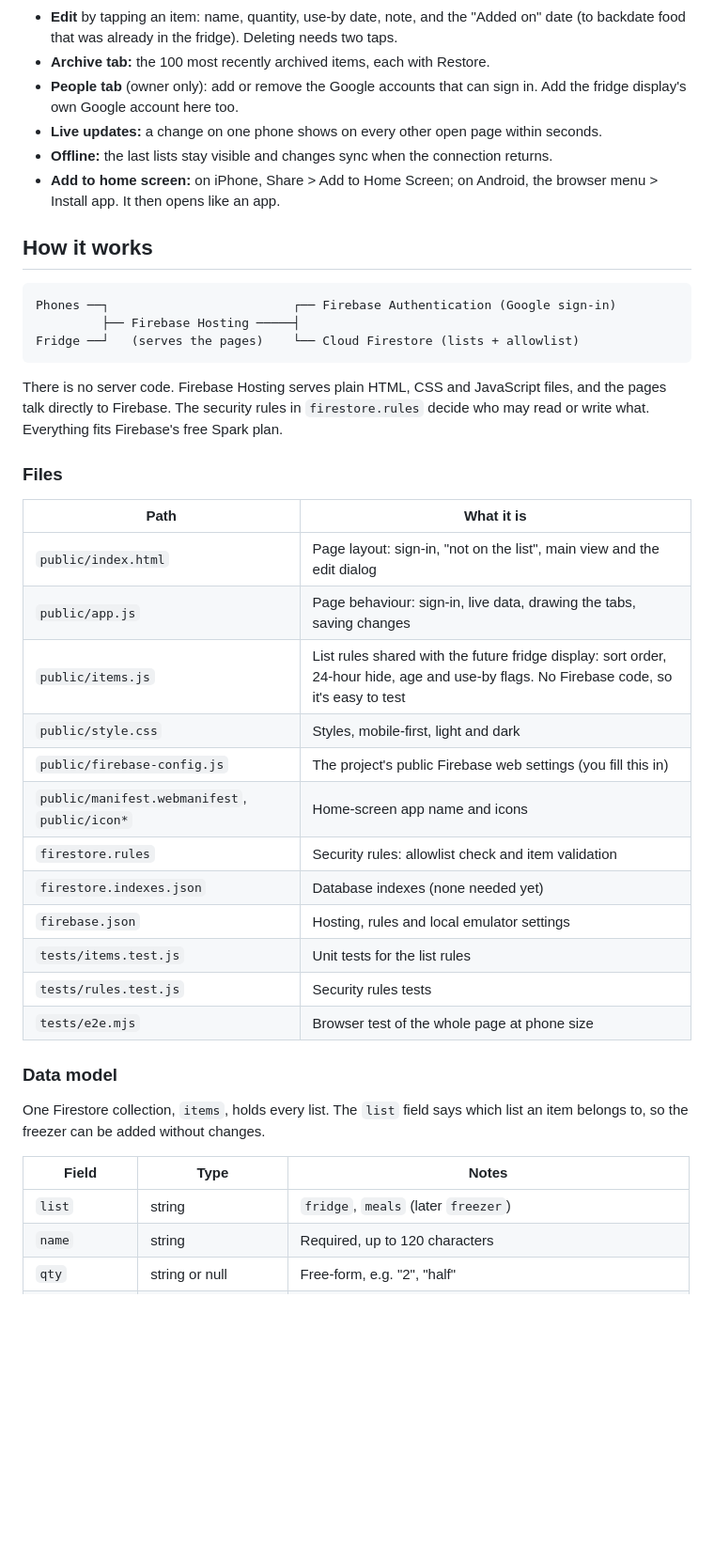
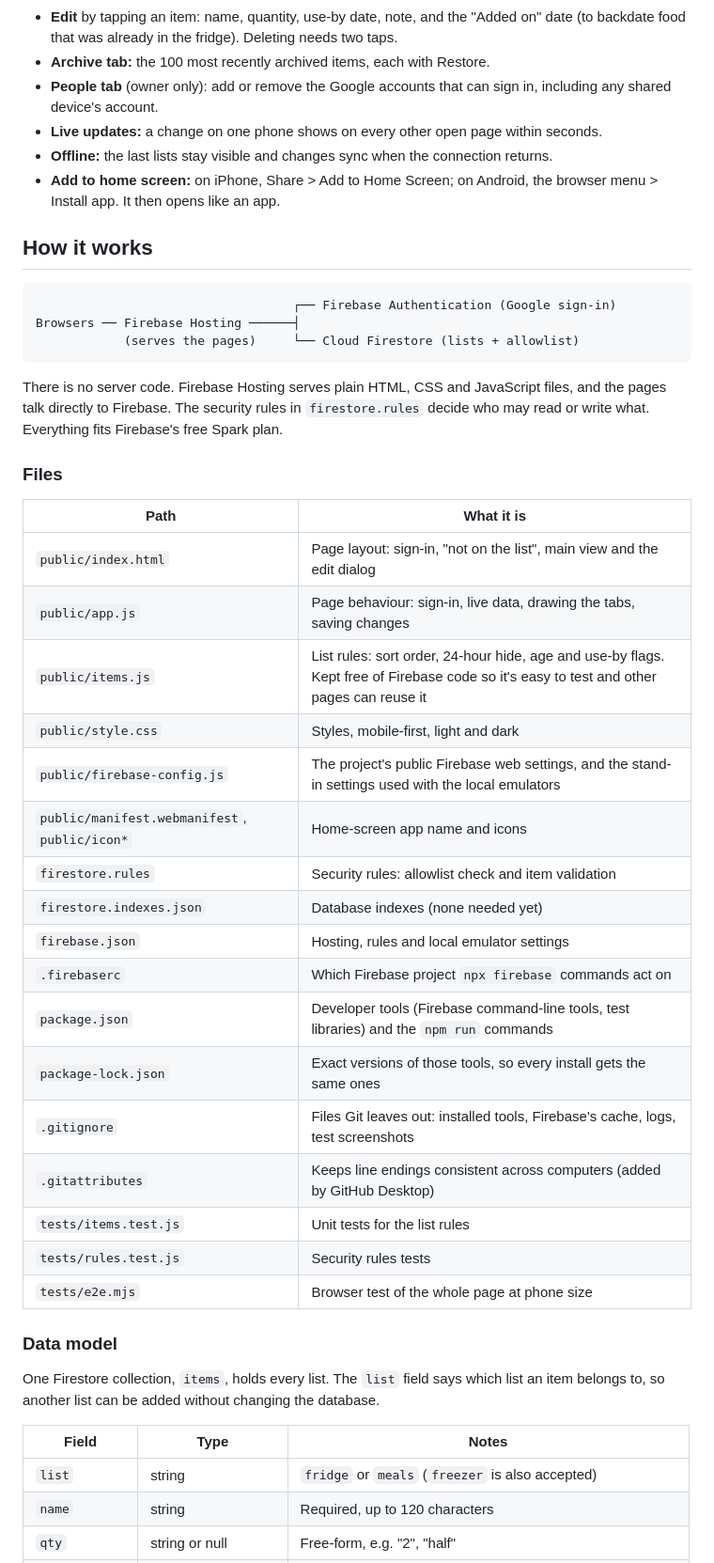
Before and after one commit to pkelly589-oss/fridge-board, a Markdown page: README.md, the part around one of its changes. Shown at 94% size. Drawn GitHub-style; blank space fills up the shorter version.

````diff
--- a/README.md
+++ b/README.md
@@ -38,7 +26,7 @@ addresses: who can sign in is stored in the database, not in the code (see
   Deleting needs two taps.
 - **Archive tab:** the 100 most recently archived items, each with Restore.
 - **People tab** (owner only): add or remove the Google accounts that can sign
-  in. Add the fridge display's own Google account here too.
+  in, including any shared device's account.
 - **Live updates:** a change on one phone shows on every other open page
   within seconds.
 - **Offline:** the last lists stay visible and changes sync when the
@@ -49,9 +37,9 @@ addresses: who can sign in is stored in the database, not in the code (see
 ## How it works
 
 ```
-Phones ──┐                         ┌── Firebase Authentication (Google sign-in)
-         ├── Firebase Hosting ─────┤
-Fridge ──┘   (serves the pages)    └── Cloud Firestore (lists + allowlist)
+                                   ┌── Firebase Authentication (Google sign-in)
+Browsers ── Firebase Hosting ──────┤
+            (serves the pages)     └── Cloud Firestore (lists + allowlist)
 ```
 
 There is no server code. Firebase Hosting serves plain HTML, CSS and
@@ -65,13 +53,18 @@ Firebase's free Spark plan.
 | --- | --- |
 | `public/index.html` | Page layout: sign-in, "not on the list", main view and the edit dialog |
 | `public/app.js` | Page behaviour: sign-in, live data, drawing the tabs, saving changes |
-| `public/items.js` | List rules shared with the future fridge display: sort order, 24-hour hide, age and use-by flags. No Firebase code, so it's easy to test |
+| `public/items.js` | List rules: sort order, 24-hour hide, age and use-by flags. Kept free of Firebase code so it's easy to test and other pages can reuse it |
 | `public/style.css` | Styles, mobile-first, light and dark |
-| `public/firebase-config.js` | The project's public Firebase web settings (you fill this in) |
+| `public/firebase-config.js` | The project's public Firebase web settings, and the stand-in settings used with the local emulators |
 | `public/manifest.webmanifest`, `public/icon*` | Home-screen app name and icons |
 | `firestore.rules` | Security rules: allowlist check and item validation |
 | `firestore.indexes.json` | Database indexes (none needed yet) |
 | `firebase.json` | Hosting, rules and local emulator settings |
+| `.firebaserc` | Which Firebase project `npx firebase` commands act on |
+| `package.json` | Developer tools (Firebase command-line tools, test libraries) and the `npm run` commands |
+| `package-lock.json` | Exact versions of those tools, so every install gets the same ones |
+| `.gitignore` | Files Git leaves out: installed tools, Firebase's cache, logs, test screenshots |
+| `.gitattributes` | Keeps line endings consistent across computers (added by GitHub Desktop) |
 | `tests/items.test.js` | Unit tests for the list rules |
 | `tests/rules.test.js` | Security rules tests |
 | `tests/e2e.mjs` | Browser test of the whole page at phone size |
@@ -79,11 +72,11 @@ Firebase's free Spark plan.
 ### Data model
 
 One Firestore collection, `items`, holds every list. The `list` field says
-which list an item belongs to, so the freezer can be added without changes.
+which list an item belongs to, so another list can be added without changing the database.
 
 | Field | Type | Notes |
 | --- | --- | --- |
-| `list` | string | `fridge`, `meals` (later `freezer`) |
+| `list` | string | `fridge` or `meals` (`freezer` is also accepted) |
 | `name` | string | Required, up to 120 characters |
 | `qty` | string or null | Free-form, e.g. "2", "half" |
 | `use_by` | `YYYY-MM-DD` or null | Drives the red use-by flag |
````
Also changed, not shown: other parts of README.md (+4 -16 lines).
